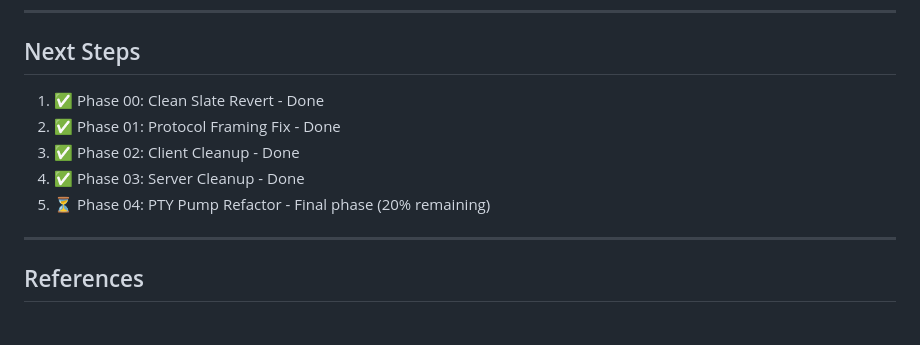
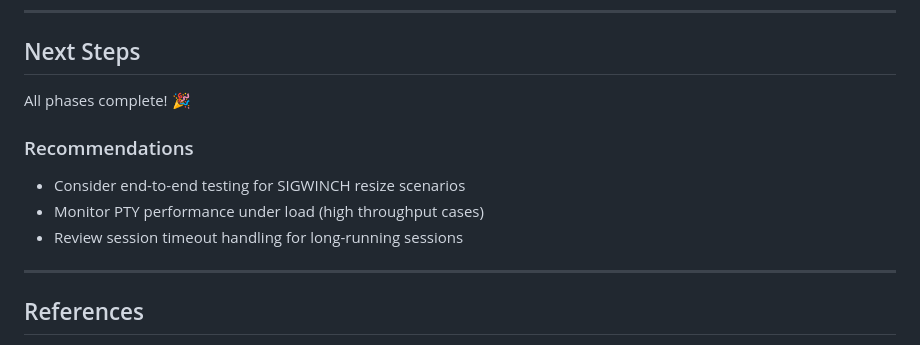
Before and after one commit to Khoa280703/comacode, a Markdown page: plans/reports/progress-260109-ssh-like-terminal-refactor.md, the part around one of its changes. Drawn GitHub-style.

```diff
--- a/plans/reports/progress-260109-ssh-like-terminal-refactor.md
+++ b/plans/reports/progress-260109-ssh-like-terminal-refactor.md
@@ -181,11 +218,12 @@ Last commits:
 
 ## Next Steps
 
-1. ✅ Phase 00: Clean Slate Revert - Done
-2. ✅ Phase 01: Protocol Framing Fix - Done
-3. ✅ Phase 02: Client Cleanup - Done
-4. ✅ Phase 03: Server Cleanup - Done
-5. ⏳ Phase 04: PTY Pump Refactor - Final phase (20% remaining)
+All phases complete! 🎉
+
+### Recommendations
+- Consider end-to-end testing for SIGWINCH resize scenarios
+- Monitor PTY performance under load (high throughput cases)
+- Review session timeout handling for long-running sessions
 
 ---
 
```
Also changed, not shown: other parts of plans/reports/progress-260109-ssh-like-terminal-refactor.md (+46 -9 lines).
